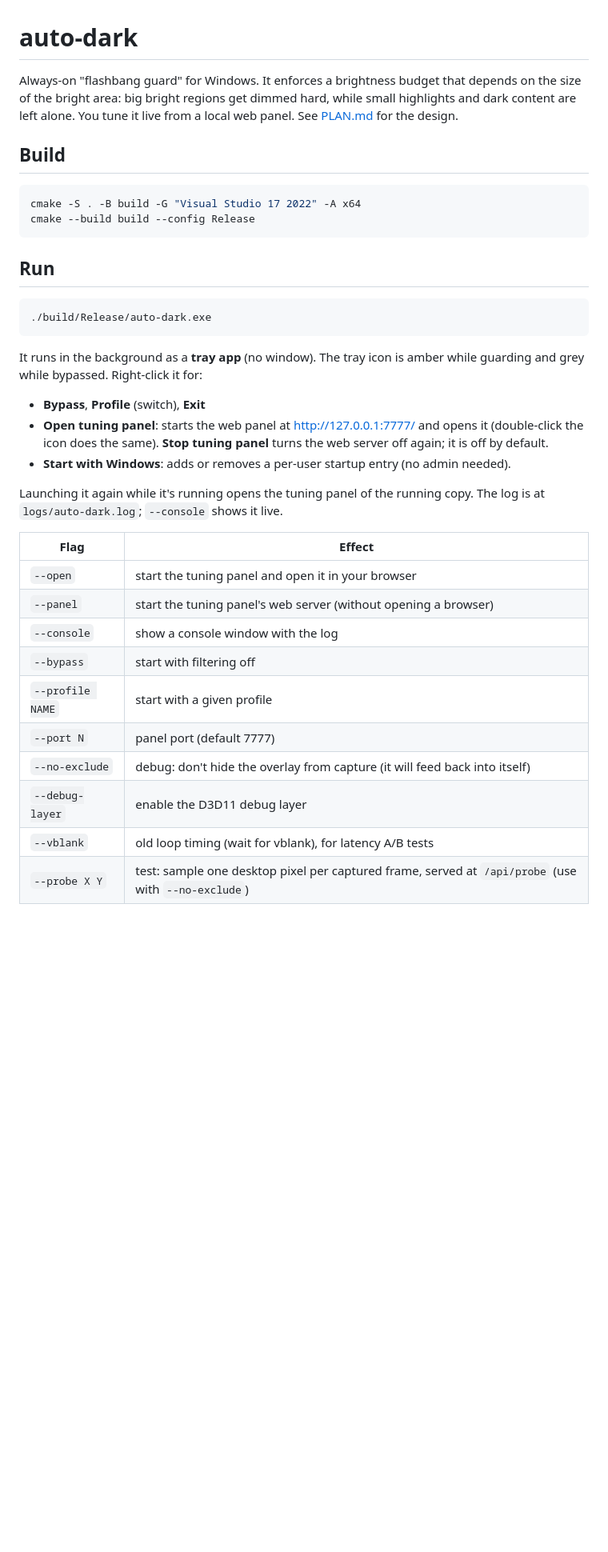
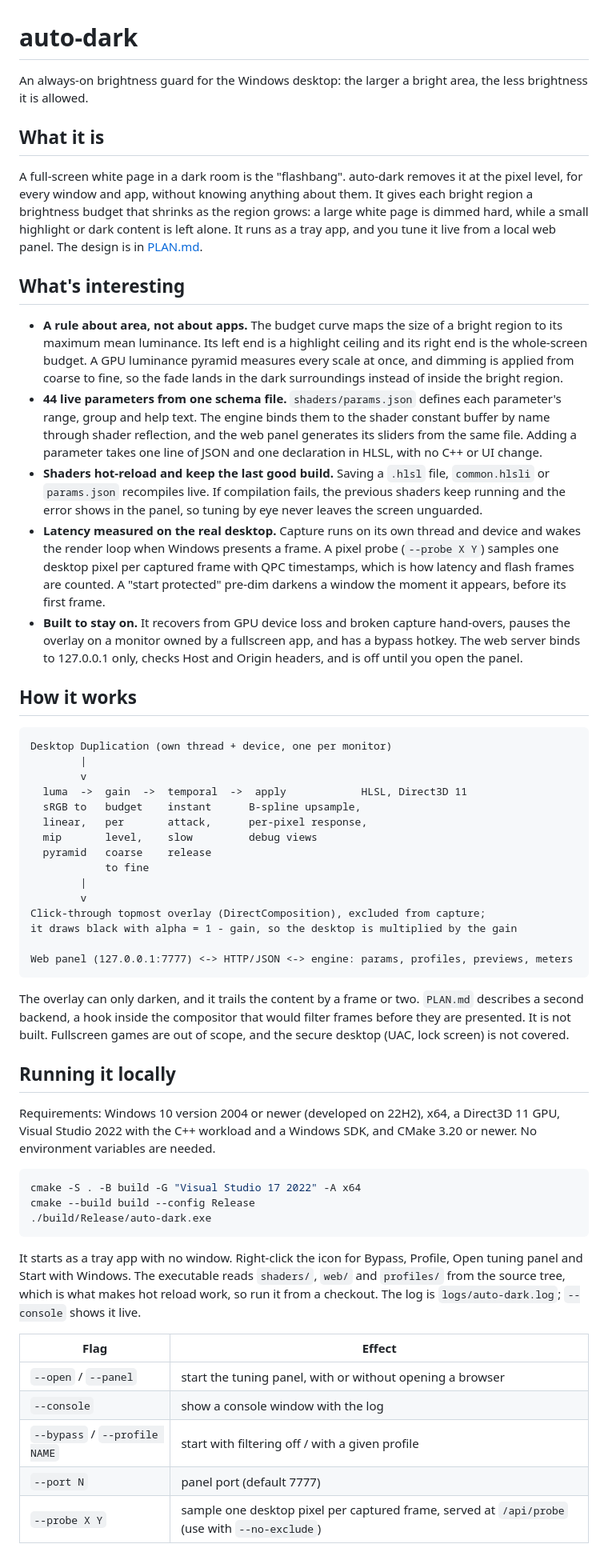
Before and after one commit to DarrenRM/auto-dark, a Markdown page: README.md, the part around one of its changes. Shown at 80% size. GitHub-like rendering; blank space fills up the shorter version.

Commit message:
Rewrite README as a front door: what it is, design decisions, build and status
Co-Authored-By: Claude Sonnet 5.5 <noreply@anthropic.com>

````diff
--- a/README.md
+++ b/README.md
@@ -1,43 +1,83 @@
 # auto-dark
 
-Always-on "flashbang guard" for Windows. It enforces a brightness budget that depends on the
-size of the bright area: big bright regions get dimmed hard, while small highlights and dark
-content are left alone. You tune it live from a local web panel. See [PLAN.md](PLAN.md) for the design.
+An always-on brightness guard for the Windows desktop: the larger a bright area, the less brightness it is allowed.
 
-## Build
+## What it is
+
+A full-screen white page in a dark room is the "flashbang". auto-dark removes it at the pixel level,
+for every window and app, without knowing anything about them. It gives each bright region a
+brightness budget that shrinks as the region grows: a large white page is dimmed hard, while a small
+highlight or dark content is left alone. It runs as a tray app, and you tune it live from a local
+web panel. The design is in [PLAN.md](PLAN.md).
+
+## What's interesting
+
+- **A rule about area, not about apps.** The budget curve maps the size of a bright region to its
+  maximum mean luminance. Its left end is a highlight ceiling and its right end is the whole-screen
+  budget. A GPU luminance pyramid measures every scale at once, and dimming is applied from coarse
+  to fine, so the fade lands in the dark surroundings instead of inside the bright region.
+- **44 live parameters from one schema file.** `shaders/params.json` defines each parameter's
+  range, group and help text. The engine binds them to the shader constant buffer by name through
+  shader reflection, and the web panel generates its sliders from the same file. Adding a parameter
+  takes one line of JSON and one declaration in HLSL, with no C++ or UI change.
+- **Shaders hot-reload and keep the last good build.** Saving a `.hlsl` file, `common.hlsli` or
+  `params.json` recompiles live. If compilation fails, the previous shaders keep running and the
+  error shows in the panel, so tuning by eye never leaves the screen unguarded.
+- **Latency measured on the real desktop.** Capture runs on its own thread and device and wakes the
+  render loop when Windows presents a frame. A pixel probe (`--probe X Y`) samples one desktop pixel
+  per captured frame with QPC timestamps, which is how latency and flash frames are counted. A
+  "start protected" pre-dim darkens a window the moment it appears, before its first frame.
+- **Built to stay on.** It recovers from GPU device loss and broken capture hand-overs, pauses the
+  overlay on a monitor owned by a fullscreen app, and has a bypass hotkey. The web server binds to
+  127.0.0.1 only, checks Host and Origin headers, and is off until you open the panel.
+
+## How it works
+
+```
+Desktop Duplication (own thread + device, one per monitor)
+        |
+        v
+  luma  ->  gain  ->  temporal  ->  apply            HLSL, Direct3D 11
+  sRGB to   budget    instant      B-spline upsample,
+  linear,   per       attack,      per-pixel response,
+  mip       level,    slow         debug views
+  pyramid   coarse    release
+            to fine
+        |
+        v
+Click-through topmost overlay (DirectComposition), excluded from capture;
+it draws black with alpha = 1 - gain, so the desktop is multiplied by the gain
+
+Web panel (127.0.0.1:7777) <-> HTTP/JSON <-> engine: params, profiles, previews, meters
+```
+
+The overlay can only darken, and it trails the content by a frame or two. `PLAN.md` describes a
+second backend, a hook inside the compositor that would filter frames before they are presented. It
+is not built. Fullscreen games are out of scope, and the secure desktop (UAC, lock screen) is not
+covered.
+
+## Running it locally
+
+Requirements: Windows 10 version 2004 or newer (developed on 22H2), x64, a Direct3D 11 GPU, Visual
+Studio 2022 with the C++ workload and a Windows SDK, and CMake 3.20 or newer. No environment
+variables are needed.
 
 ```bash
 cmake -S . -B build -G "Visual Studio 17 2022" -A x64
 cmake --build build --config Release
-```
-
-## Run
-
-```bash
 ./build/Release/auto-dark.exe
 ```
 
-It runs in the background as a **tray app** (no window). The tray icon is amber while guarding and
-grey while bypassed. Right-click it for:
-
-- **Bypass**, **Profile** (switch), **Exit**
-- **Open tuning panel**: starts the web panel at http://127.0.0.1:7777/ and opens it (double-click
-  the icon does the same). **Stop tuning panel** turns the web server off again; it is off by default.
-- **Start with Windows**: adds or removes a per-user startup entry (no admin needed).
-
-Launching it again while it's running opens the tuning panel of the running copy. The log is at
+It starts as a tray app with no window. Right-click the icon for Bypass, Profile, Open tuning
+panel and Start with Windows. The executable reads `shaders/`, `web/` and `profiles/` from the
+source tree, which is what makes hot reload work, so run it from a checkout. The log is
 `logs/auto-dark.log`; `--console` shows it live.
 
 | Flag | Effect |
 |---|---|
-| `--open` | start the tuning panel and open it in your browser |
-| `--panel` | start the tuning panel's web server (without opening a browser) |
+| `--open` / `--panel` | start the tuning panel, with or without opening a browser |
 | `--console` | show a console window with the log |
-| `--bypass` | start with filtering off |
-| `--profile NAME` | start with a given profile |
+| `--bypass` / `--profile NAME` | start with filtering off / with a given profile |
 | `--port N` | panel port (default 7777) |
-| `--no-exclude` | debug: don't hide the overlay from capture (it will feed back into itself) |
-| `--debug-layer` | enable the D3D11 debug layer |
-| `--vblank` | old loop timing (wait for vblank), for latency A/B tests |
-| `--probe X Y` | test: sample one desktop pixel per captured frame, served at `/api/probe` (use with `--no-exclude`) |
+| `--probe X Y` | sample one desktop pixel per captured frame, served at `/api/probe` (use with `--no-exclude`) |
 
````
Also changed, not shown: other parts of README.md (+15 -33 lines).
